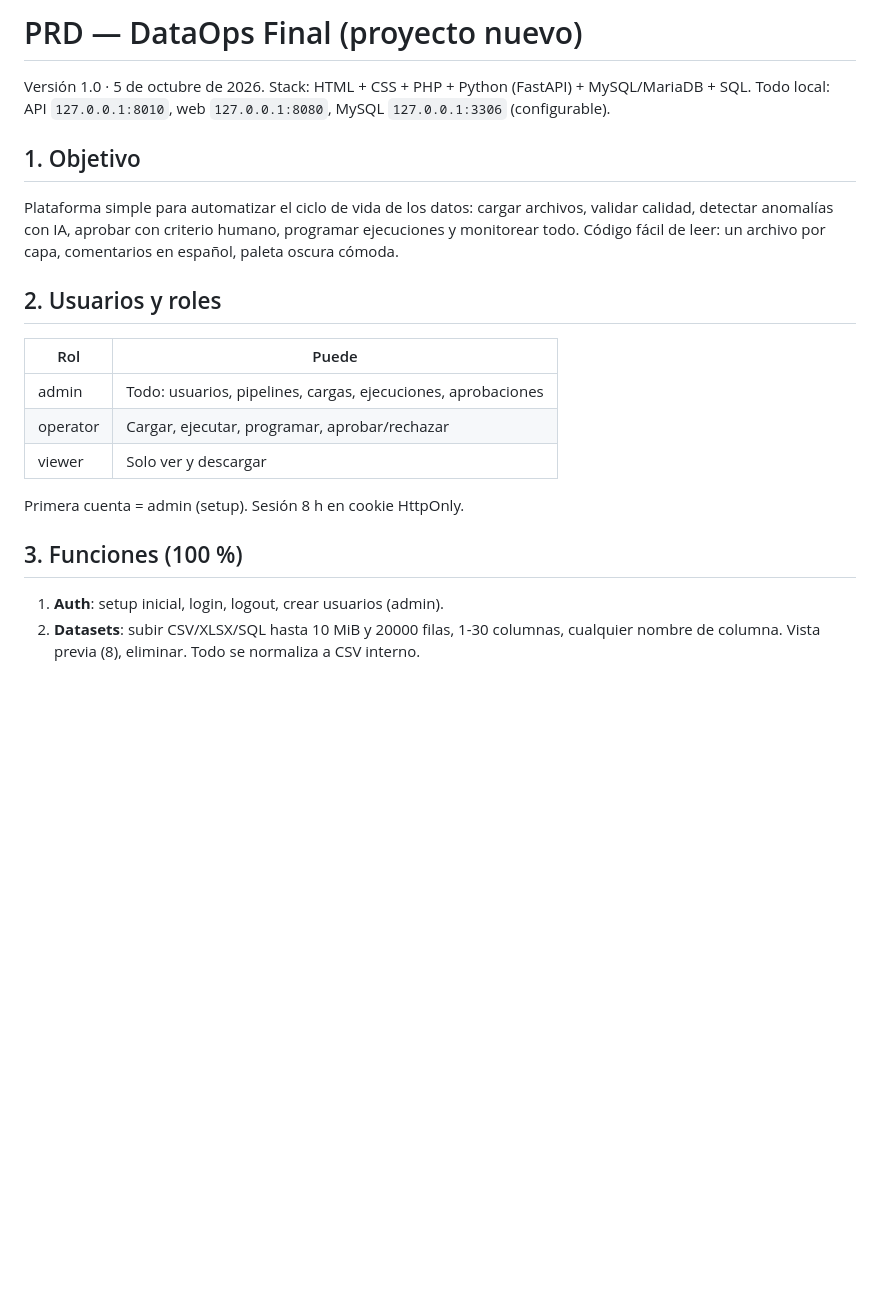
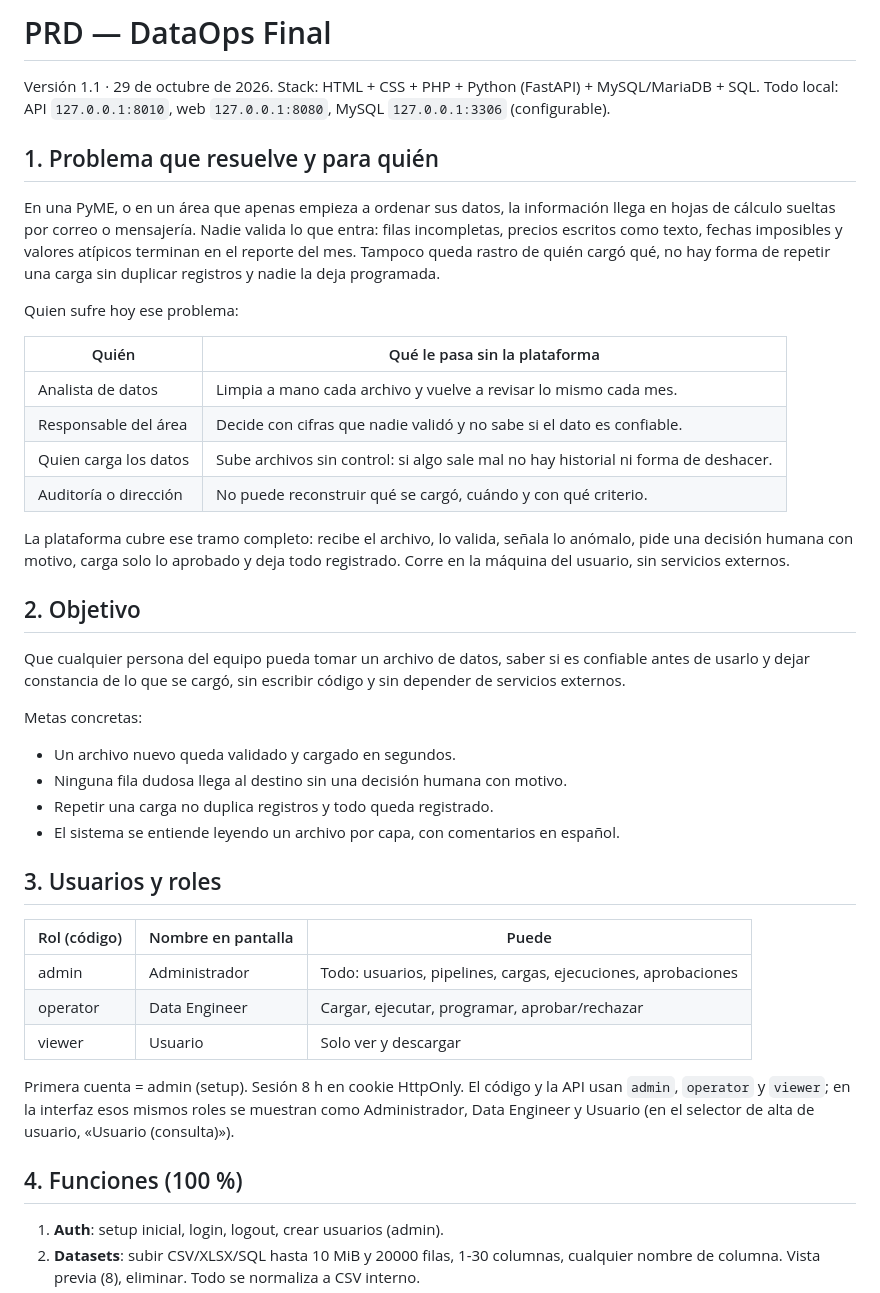
Before and after one commit to AlbertoContrerasE2005/G19X-UTSLRC-CACE-492-ACADEMIC, a Markdown page: docs/PRD.md, the part around one of its changes. GitHub-like rendering; blank space fills up the shorter version.

Commit message:
Actualiza el PRD: problema, objetivo, roles y fuera de alcance

```diff
--- a/docs/PRD.md
+++ b/docs/PRD.md
@@ -1,28 +1,59 @@
-# PRD — DataOps Final (proyecto nuevo)
+# PRD — DataOps Final
 
-Versión 1.0 · 5 de octubre de 2026.
+Versión 1.1 · 29 de octubre de 2026.
 Stack: HTML + CSS + PHP + Python (FastAPI) + MySQL/MariaDB + SQL.
 Todo local: API `127.0.0.1:8010`, web `127.0.0.1:8080`, MySQL `127.0.0.1:3306` (configurable).
 
-## 1. Objetivo
+## 1. Problema que resuelve y para quién
 
-Plataforma simple para automatizar el ciclo de vida de los datos:
-cargar archivos, validar calidad, detectar anomalías con IA,
-aprobar con criterio humano, programar ejecuciones y monitorear todo.
-Código fácil de leer: un archivo por capa, comentarios en español,
-paleta oscura cómoda.
+En una PyME, o en un área que apenas empieza a ordenar sus datos, la
+información llega en hojas de cálculo sueltas por correo o mensajería.
+Nadie valida lo que entra: filas incompletas, precios escritos como texto,
+fechas imposibles y valores atípicos terminan en el reporte del mes. Tampoco
+queda rastro de quién cargó qué, no hay forma de repetir una carga sin
+duplicar registros y nadie la deja programada.
 
-## 2. Usuarios y roles
+Quien sufre hoy ese problema:
 
-| Rol      | Puede |
-|----------|-------|
-| admin    | Todo: usuarios, pipelines, cargas, ejecuciones, aprobaciones |
-| operator | Cargar, ejecutar, programar, aprobar/rechazar |
-| viewer   | Solo ver y descargar |
+| Quién | Qué le pasa sin la plataforma |
+|---|---|
+| Analista de datos | Limpia a mano cada archivo y vuelve a revisar lo mismo cada mes. |
+| Responsable del área | Decide con cifras que nadie validó y no sabe si el dato es confiable. |
+| Quien carga los datos | Sube archivos sin control: si algo sale mal no hay historial ni forma de deshacer. |
+| Auditoría o dirección | No puede reconstruir qué se cargó, cuándo y con qué criterio. |
+
+La plataforma cubre ese tramo completo: recibe el archivo, lo valida, señala
+lo anómalo, pide una decisión humana con motivo, carga solo lo aprobado y
+deja todo registrado. Corre en la máquina del usuario, sin servicios
+externos.
+
+## 2. Objetivo
+
+Que cualquier persona del equipo pueda tomar un archivo de datos, saber si es
+confiable antes de usarlo y dejar constancia de lo que se cargó, sin escribir
+código y sin depender de servicios externos.
+
+Metas concretas:
+
+- Un archivo nuevo queda validado y cargado en segundos.
+- Ninguna fila dudosa llega al destino sin una decisión humana con motivo.
+- Repetir una carga no duplica registros y todo queda registrado.
+- El sistema se entiende leyendo un archivo por capa, con comentarios en español.
+
+## 3. Usuarios y roles
+
+| Rol (código) | Nombre en pantalla | Puede |
+|---|---|---|
+| admin    | Administrador | Todo: usuarios, pipelines, cargas, ejecuciones, aprobaciones |
+| operator | Data Engineer | Cargar, ejecutar, programar, aprobar/rechazar |
+| viewer   | Usuario       | Solo ver y descargar |
 
 Primera cuenta = admin (setup). Sesión 8 h en cookie HttpOnly.
+El código y la API usan `admin`, `operator` y `viewer`; en la interfaz esos
+mismos roles se muestran como Administrador, Data Engineer y Usuario (en el
+selector de alta de usuario, «Usuario (consulta)»).
 
-## 3. Funciones (100 %)
+## 4. Funciones (100 %)
 
 1. **Auth**: setup inicial, login, logout, crear usuarios (admin).
 2. **Datasets**: subir CSV/XLSX/SQL hasta 10 MiB y 20000 filas,
```
Also changed, not shown: other parts of docs/PRD.md (+18 -3 lines).
